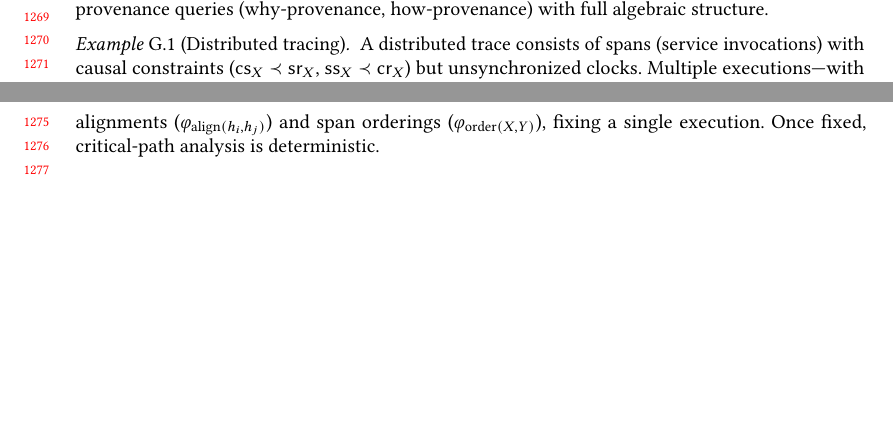
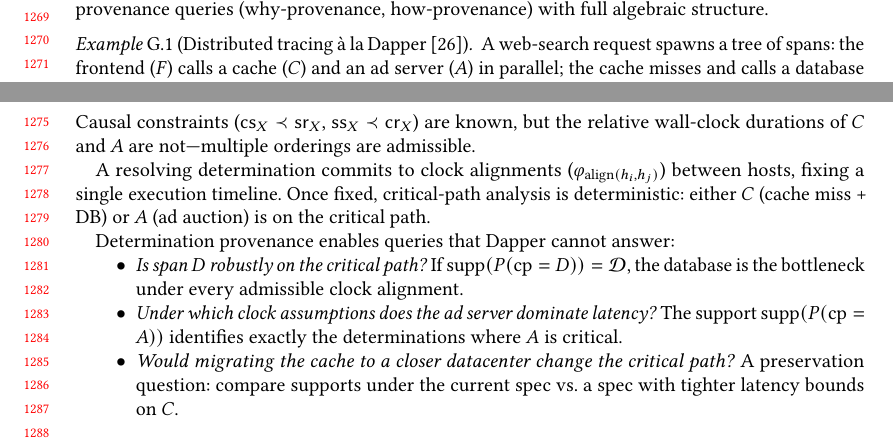
Before and after one commit to jhellerstein/provenance, a LaTeX paper (main.tex): two parts of pages 26 and 27 of 29 before the commit and two parts of pages 26 and 27 of 30 after it, joined at a grey line, cut so that both start at the same text, the shorter picture padded with empty space. Compiled offline with pdfLaTeX.

Commit message:
Make tracing example concrete: Dapper-style web-search scenario
Replace abstract spans B/C with a realistic web-search trace tree
(frontend → cache + ad server, cache → database). Show three concrete
determination-provenance queries that Dapper cannot answer: robust
critical path, clock-assumption-dependent bottleneck, and preservation
under datacenter migration.

```diff
--- a/main.tex
+++ b/main.tex
@@ -2473,16 +2473,39 @@ Once reconstructed, classical semiring provenance applies, answering
 positive provenance queries (why-provenance, how-provenance) with full
 algebraic structure.
 
-\begin{example}[Distributed tracing]
-  A distributed trace consists of spans (service invocations) with
-  causal constraints ($\mathsf{cs}_X \prec \mathsf{sr}_X$,
-  $\mathsf{ss}_X \prec \mathsf{cr}_X$) but unsynchronized clocks.
-  Multiple executions---with different relative orderings of
-  spans---are admissible.
+\begin{example}[Distributed tracing {\`a} la Dapper~\cite{sigelman2010dapper}]
+  \label{ex:dapper}
+  A web-search request spawns a tree of spans: the frontend ($F$)
+  calls a cache ($C$) and an ad server ($A$) in parallel; the cache
+  misses and calls a database ($D$).
+  Each span has client-send/server-receive events on different hosts
+  with unsynchronized clocks.
+  Causal constraints ($\mathsf{cs}_X \prec \mathsf{sr}_X$,
+  $\mathsf{ss}_X \prec \mathsf{cr}_X$) are known, but the relative
+  wall-clock durations of $C$ and $A$ are not---multiple orderings are
+  admissible.
+
   A resolving determination commits to clock alignments
-  ($\varphi_{\mathrm{align}(h_i,h_j)}$) and span orderings
-  ($\varphi_{\mathrm{order}(X,Y)}$), fixing a single execution.
-  Once fixed, critical-path analysis is deterministic.
+  ($\varphi_{\mathrm{align}(h_i,h_j)}$) between hosts, fixing a single
+  execution timeline.
+  Once fixed, critical-path analysis is deterministic: either $C$
+  (cache miss + DB) or $A$ (ad auction) is on the critical path.
+
+  Determination provenance enables queries that Dapper cannot answer:
+  \begin{itemize}[nosep]
+    \item \emph{Is span $D$ robustly on the critical path?}
+          If $\mathrm{supp}(P(\mathrm{cp}=D)) = \mathcal{D}$, the
+          database is the bottleneck under every admissible clock
+          alignment.
+    \item \emph{Under which clock assumptions does the ad server
+          dominate latency?}
+          The support $\mathrm{supp}(P(\mathrm{cp}=A))$ identifies
+          exactly the determinations where $A$ is critical.
+    \item \emph{Would migrating the cache to a closer datacenter
+          change the critical path?}
+          A preservation question: compare supports under the current
+          spec vs.\ a spec with tighter latency bounds on $C$.
+  \end{itemize}
 \end{example}
 
 \subsection{Level 2: Counterfactuals and Robustness Across Determinations}
```
